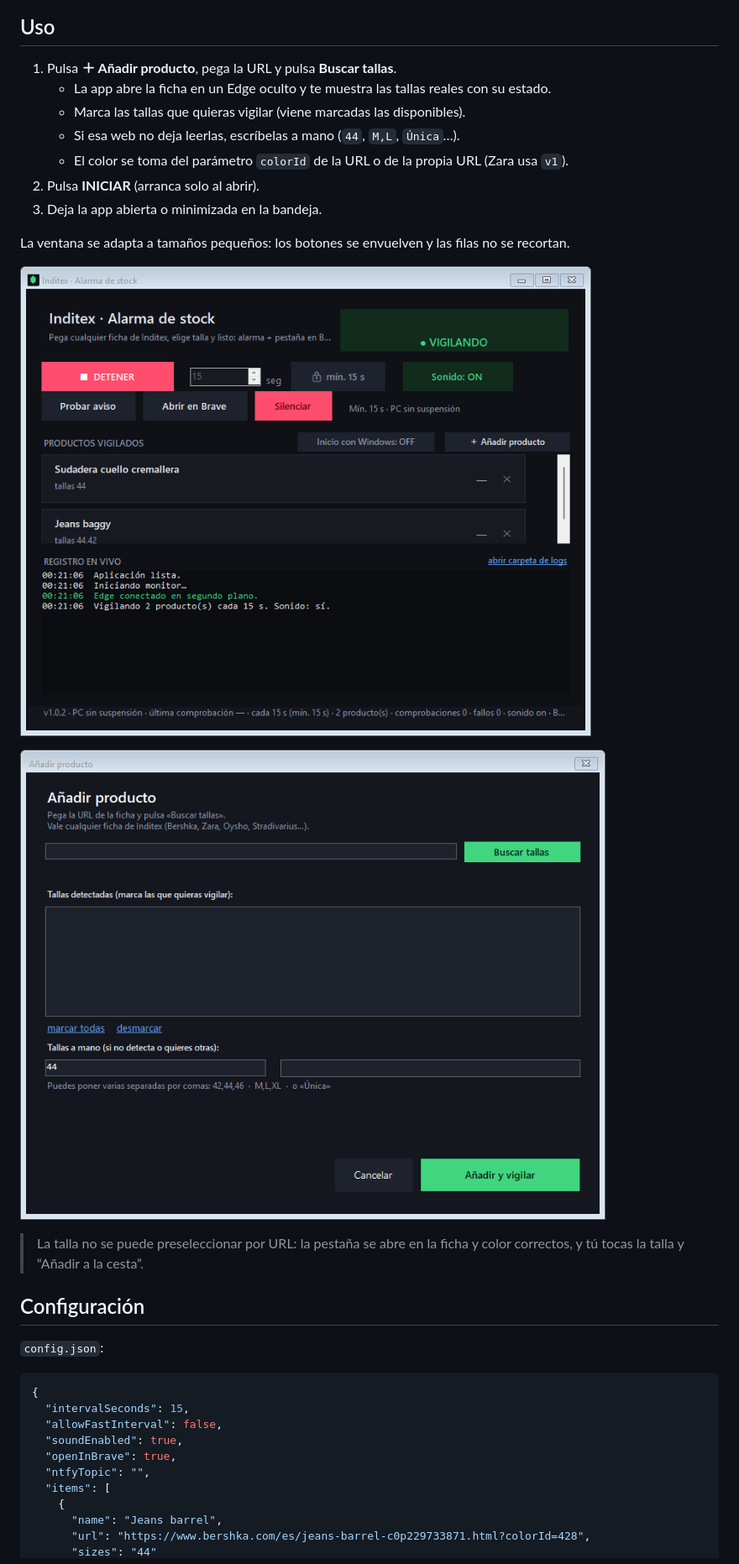
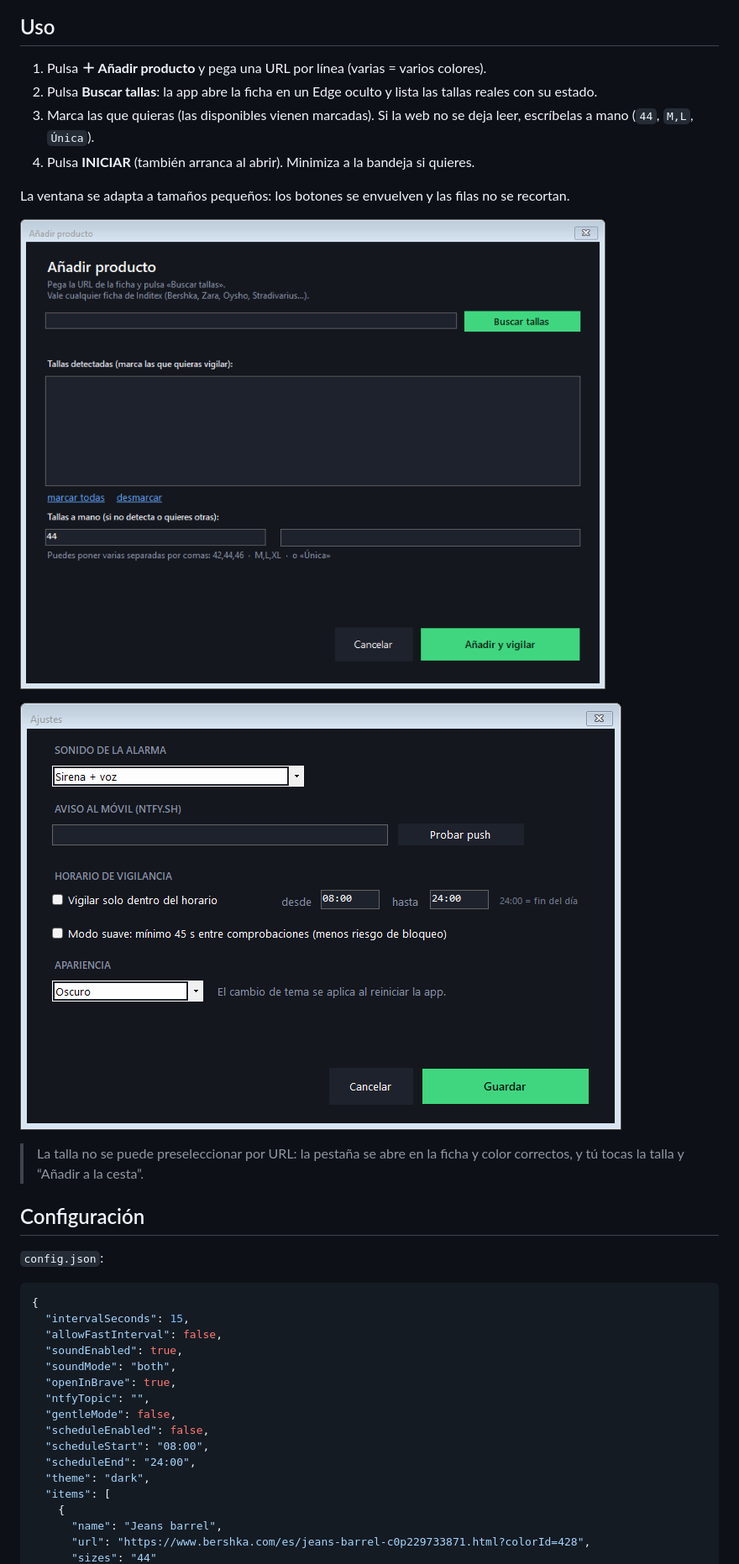
Before and after one commit to Rediaj04/Inditex-Stock-Alarm, a Markdown page: README.md, the part around one of its changes. Shown at 84% size. Rendered like a GitHub page; pictures changed too: docs/settings.png (added).

```diff
--- a/README.md
+++ b/README.md
@@ -76,19 +214,16 @@ La app es portable: guarda `config.json`, `logs/` y el perfil interno de Edge **
 
 ## Uso
 
-1. Pulsa **＋ Añadir producto**, pega la URL y pulsa **Buscar tallas**.
-   - La app abre la ficha en un Edge oculto y te muestra las tallas reales con su estado.
-   - Marca las tallas que quieras vigilar (viene marcadas las disponibles).
-   - Si esa web no deja leerlas, escríbelas a mano (`44`, `M,L`, `Única`…).
-   - El color se toma del parámetro `colorId` de la URL o de la propia URL (Zara usa `v1`).
-2. Pulsa **INICIAR** (arranca solo al abrir).
-3. Deja la app abierta o minimizada en la bandeja.
+1. Pulsa **＋ Añadir producto** y pega una URL por línea (varias = varios colores).
+2. Pulsa **Buscar tallas**: la app abre la ficha en un Edge oculto y lista las tallas reales con su estado.
+3. Marca las que quieras (las disponibles vienen marcadas). Si la web no se deja leer, escríbelas a mano (`44`, `M,L`, `Única`).
+4. Pulsa **INICIAR** (también arranca al abrir). Minimiza a la bandeja si quieres.
 
 La ventana se adapta a tamaños pequeños: los botones se envuelven y las filas no se recortan.
 
-![Ventana pequeña](docs/app-small.png)
+![Añadir producto](docs/add.png)
 
-![Añadir producto](docs/add.png)
+![Ajustes](docs/settings.png)
 
 > La talla no se puede preseleccionar por URL: la pestaña se abre en la ficha y color correctos, y tú tocas la talla y “Añadir a la cesta”.
 
@@ -101,8 +236,14 @@ La ventana se adapta a tamaños pequeños: los botones se envuelven y las filas
   "intervalSeconds": 15,
   "allowFastInterval": false,
   "soundEnabled": true,
+  "soundMode": "both",
   "openInBrave": true,
   "ntfyTopic": "",
+  "gentleMode": false,
+  "scheduleEnabled": false,
+  "scheduleStart": "08:00",
+  "scheduleEnd": "24:00",
+  "theme": "dark",
   "items": [
     {
       "name": "Jeans barrel",
```
Also changed, not shown: other parts of README.md (+186 -81 lines), CONTRIBUTING.md (added, +39 -0 lines), SECURITY.md (added, +23 -0 lines), 2 other files.
